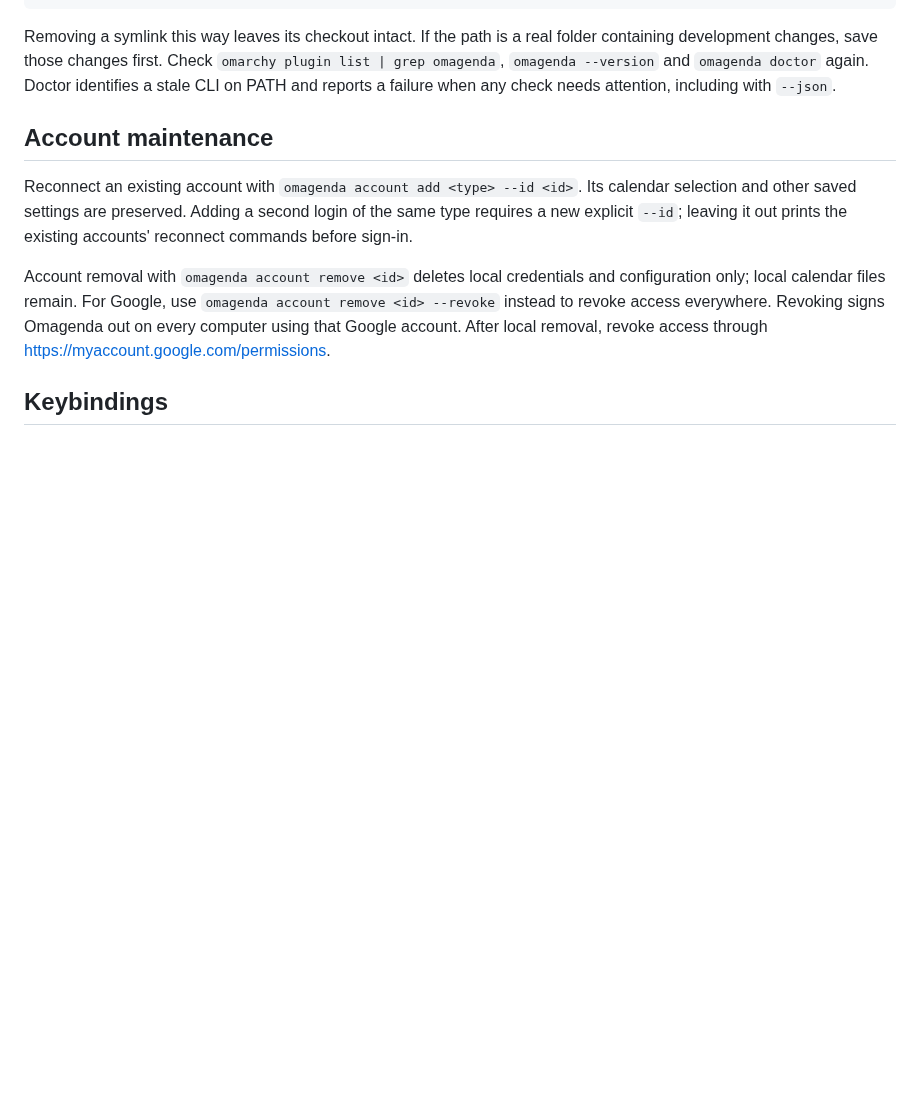
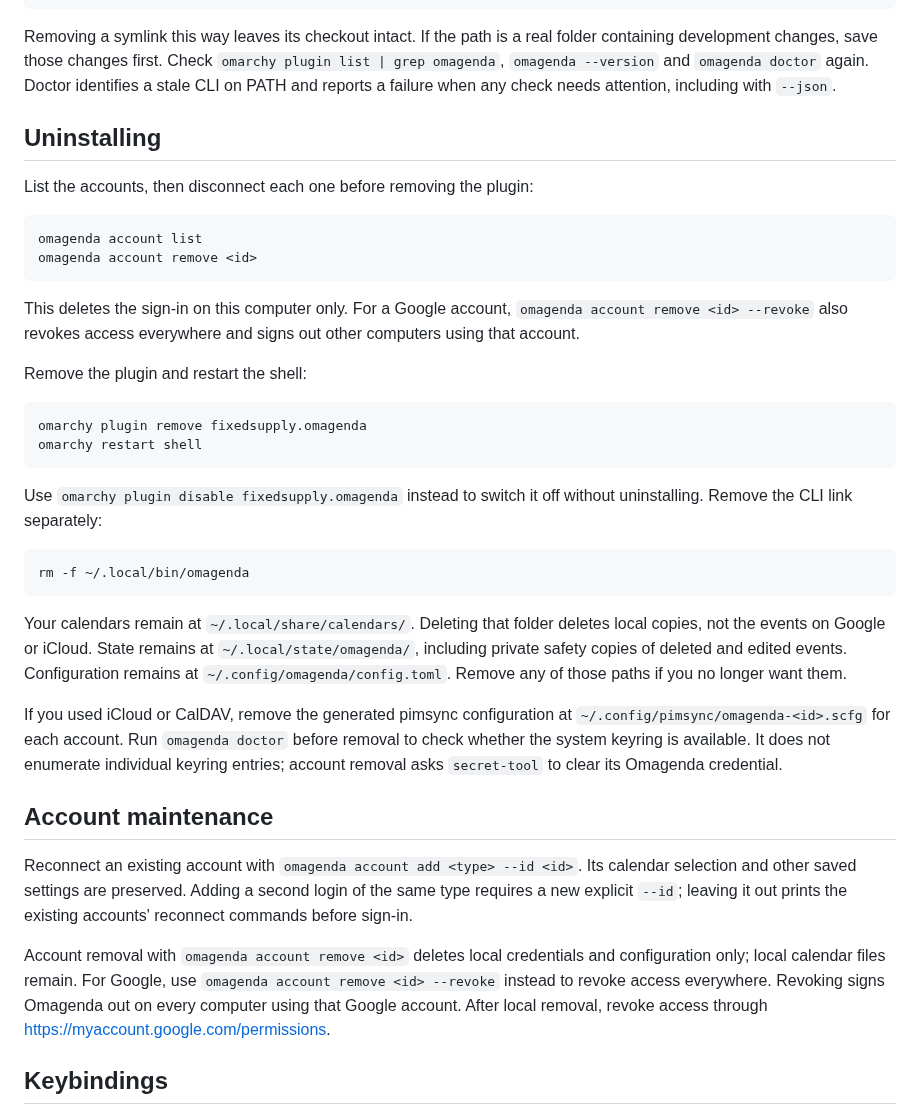
Before and after one commit to fixedsupply/omagenda, a Markdown page: README.md, the part around the change. GitHub-like rendering; blank space fills up the shorter version.

````diff
--- a/README.md
+++ b/README.md
@@ -87,6 +87,46 @@ real folder containing development changes, save those changes first.
 Check `omarchy plugin list | grep omagenda`, `omagenda --version` and
 `omagenda doctor` again. Doctor identifies a stale CLI on PATH and reports
 a failure when any check needs attention, including with `--json`.
+
+## Uninstalling
+
+List the accounts, then disconnect each one before removing the plugin:
+
+```bash
+omagenda account list
+omagenda account remove <id>
+```
+
+This deletes the sign-in on this computer only. For a Google account,
+`omagenda account remove <id> --revoke` also revokes access everywhere and
+signs out other computers using that account.
+
+Remove the plugin and restart the shell:
+
+```bash
+omarchy plugin remove fixedsupply.omagenda
+omarchy restart shell
+```
+
+Use `omarchy plugin disable fixedsupply.omagenda` instead to switch it off
+without uninstalling. Remove the CLI link separately:
+
+```bash
+rm -f ~/.local/bin/omagenda
+```
+
+Your calendars remain at `~/.local/share/calendars/`. Deleting that folder
+deletes local copies, not the events on Google or iCloud. State remains at
+`~/.local/state/omagenda/`, including private safety copies of deleted and
+edited events. Configuration remains at
+`~/.config/omagenda/config.toml`. Remove any of those paths if you no longer
+want them.
+
+If you used iCloud or CalDAV, remove the generated pimsync configuration at
+`~/.config/pimsync/omagenda-<id>.scfg` for each account. Run `omagenda doctor`
+before removal to check whether the system keyring is available. It does not
+enumerate individual keyring entries; account removal asks `secret-tool` to
+clear its Omagenda credential.
 
 ## Account maintenance
 
````
Also changed, not shown: docs/marketplace-submission.md (added, +29 -0 lines), docs/publishing.md (+53 -4 lines).
